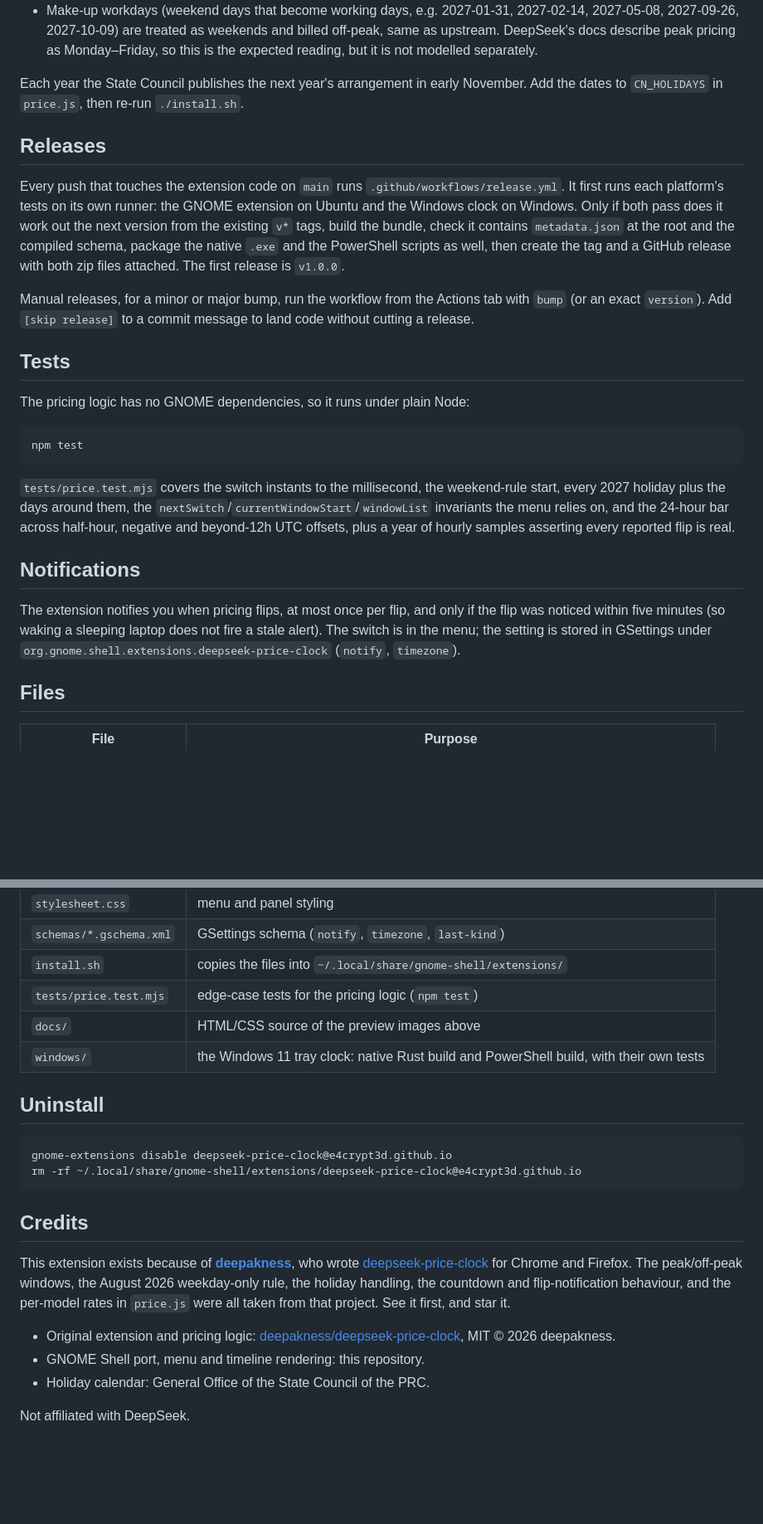
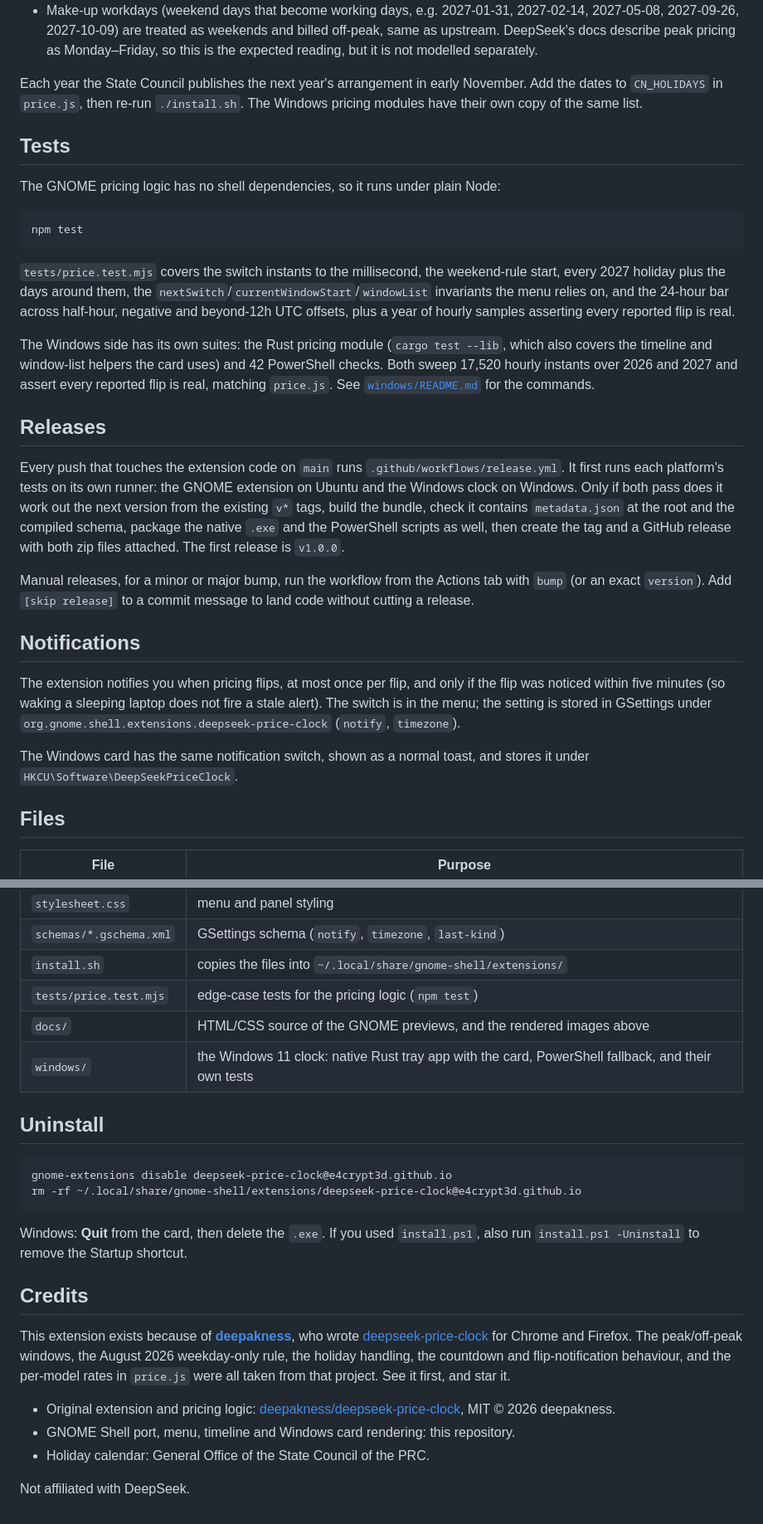
Before and after one commit to E4crypt3d/deepseek-price-clock-gnome, a Markdown page: README.md, 2 parts joined by grey strips. Shown at 83% size. GitHub-like rendering; blank space fills up the shorter version.

````diff
--- a/README.md
+++ b/README.md
@@ -107,25 +152,12 @@ These mirror DeepSeek's billing windows and the upstream extension exactly:
   separately.
 
 Each year the State Council publishes the next year's arrangement in early
-November. Add the dates to `CN_HOLIDAYS` in `price.js`, then re-run `./install.sh`.
-
-## Releases
-
-Every push that touches the extension code on `main` runs
-`.github/workflows/release.yml`. It first runs each platform's tests on its own
-runner: the GNOME extension on Ubuntu and the Windows clock on Windows. Only if
-both pass does it work out the next version from the existing `v*` tags, build
-the bundle, check it contains `metadata.json` at the root and the compiled
-schema, package the native `.exe` and the PowerShell scripts as well, then create
-the tag and a GitHub release with both zip files attached. The first release is `v1.0.0`.
-
-Manual releases, for a minor or major bump, run the workflow from the Actions
-tab with `bump` (or an exact `version`). Add `[skip release]` to a commit
-message to land code without cutting a release.
+November. Add the dates to `CN_HOLIDAYS` in `price.js`, then re-run
+`./install.sh`. The Windows pricing modules have their own copy of the same list.
 
 ## Tests
 
-The pricing logic has no GNOME dependencies, so it runs under plain Node:
+The GNOME pricing logic has no shell dependencies, so it runs under plain Node:
 
 ```bash
 npm test
@@ -137,12 +169,36 @@ weekend-rule start, every 2027 holiday plus the days around them, the
 and the 24-hour bar across half-hour, negative and beyond-12h UTC offsets, plus
 a year of hourly samples asserting every reported flip is real.
 
+The Windows side has its own suites: the Rust pricing module (`cargo test --lib`,
+which also covers the timeline and window-list helpers the card uses) and 42
+PowerShell checks. Both sweep 17,520 hourly instants over 2026 and 2027 and
+assert every reported flip is real, matching `price.js`. See
+[`windows/README.md`](windows/README.md) for the commands.
+
+## Releases
+
+Every push that touches the extension code on `main` runs
+`.github/workflows/release.yml`. It first runs each platform's tests on its own
+runner: the GNOME extension on Ubuntu and the Windows clock on Windows. Only if
+both pass does it work out the next version from the existing `v*` tags, build
+the bundle, check it contains `metadata.json` at the root and the compiled
+schema, package the native `.exe` and the PowerShell scripts as well, then create
+the tag and a GitHub release with both zip files attached. The first release is
+`v1.0.0`.
+
+Manual releases, for a minor or major bump, run the workflow from the Actions
+tab with `bump` (or an exact `version`). Add `[skip release]` to a commit
+message to land code without cutting a release.
+
 ## Notifications
 
 The extension notifies you when pricing flips, at most once per flip, and only
 if the flip was noticed within five minutes (so waking a sleeping laptop does not
 fire a stale alert). The switch is in the menu; the setting is stored in GSettings
 under `org.gnome.shell.extensions.deepseek-price-clock` (`notify`, `timezone`).
+
+The Windows card has the same notification switch, shown as a normal toast, and
+stores it under `HKCU\Software\DeepSeekPriceClock`.
 
 ## Files
 
@@ -154,8 +210,8 @@ under `org.gnome.shell.extensions.deepseek-price-clock` (`notify`, `timezone`).
 | `schemas/*.gschema.xml` | GSettings schema (`notify`, `timezone`, `last-kind`) |
 | `install.sh` | copies the files into `~/.local/share/gnome-shell/extensions/` |
 | `tests/price.test.mjs` | edge-case tests for the pricing logic (`npm test`) |
-| `docs/` | HTML/CSS source of the preview images above |
-| `windows/` | the Windows 11 tray clock: native Rust build and PowerShell build, with their own tests |
+| `docs/` | HTML/CSS source of the GNOME previews, and the rendered images above |
+| `windows/` | the Windows 11 clock: native Rust tray app with the card, PowerShell fallback, and their own tests |
 
 ## Uninstall
 
@@ -163,6 +219,9 @@ under `org.gnome.shell.extensions.deepseek-price-clock` (`notify`, `timezone`).
 gnome-extensions disable deepseek-price-clock@e4crypt3d.github.io
 rm -rf ~/.local/share/gnome-shell/extensions/deepseek-price-clock@e4crypt3d.github.io
 ```
+
+Windows: **Quit** from the card, then delete the `.exe`. If you used
+`install.ps1`, also run `install.ps1 -Uninstall` to remove the Startup shortcut.
 
 ## Credits
 
@@ -173,7 +232,7 @@ holiday handling, the countdown and flip-notification behaviour, and the per-mod
 rates in `price.js` were all taken from that project. See it first, and star it.
 
 - Original extension and pricing logic: [deepakness/deepseek-price-clock](https://github.com/deepakness/deepseek-price-clock), MIT © 2026 deepakness.
-- GNOME Shell port, menu and timeline rendering: this repository.
+- GNOME Shell port, menu, timeline and Windows card rendering: this repository.
 - Holiday calendar: General Office of the State Council of the PRC.
 
 Not affiliated with DeepSeek.
````
Also changed, not shown: other parts of README.md (+77 -32 lines), windows/README.md (+70 -29 lines), docs/preview-dark.png, docs/preview-light.png, docs/windows-card-dark.png (added), docs/windows-card-light.png (added), 4 other files.
